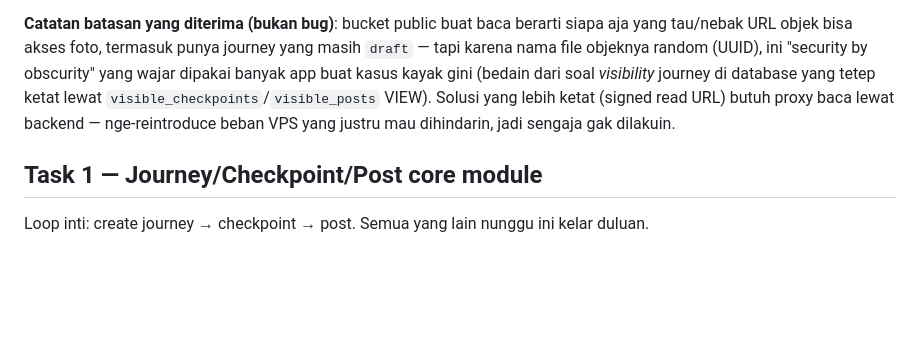
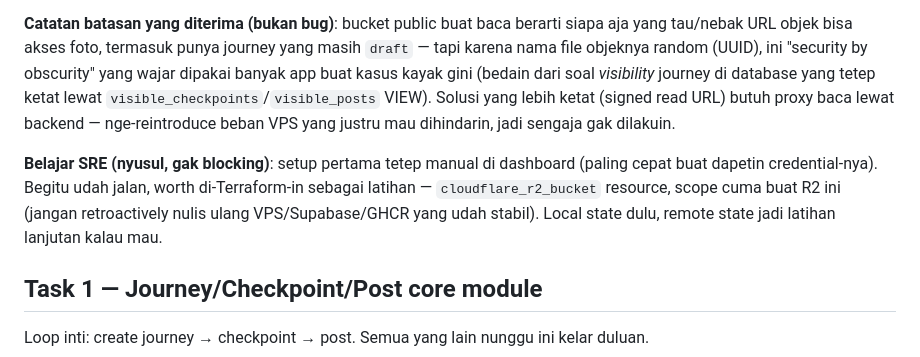
Before and after one commit to songhekyo/bikepackid, a Markdown page: docs/JOURNEY_TODO.md, the part around the change. GitHub-like rendering; blank space fills up the shorter version.

Commit message:
Note Terraform as a follow-up learning exercise for R2, not a blocker
Manual dashboard setup stays first (fastest way to get credentials
working); Terraform-ing the R2 bucket afterward is a good bounded first
IaC exercise given the goal of also learning SRE - scoped to just this
bucket, not retroactively rewriting the rest of this project's infra.

Co-Authored-By: Claude Sonnet 5 <noreply@anthropic.com>
Claude-Session: https://claude.ai/code/session_01Lk2QrwR8UQtvaEfnYwhjEY

```diff
--- a/docs/JOURNEY_TODO.md
+++ b/docs/JOURNEY_TODO.md
@@ -15,6 +15,8 @@ Kebanyakan langkah ini dilakuin **manual di dashboard Cloudflare** — gak bisa
 - [ ] **Perlakuan credential**: sama kayak DB password/API key lain di project ini — jangan paste mentah ke chat, rotate kalau kepaste gak sengaja
 
 **Catatan batasan yang diterima (bukan bug)**: bucket public buat baca berarti siapa aja yang tau/nebak URL objek bisa akses foto, termasuk punya journey yang masih `draft` — tapi karena nama file objeknya random (UUID), ini "security by obscurity" yang wajar dipakai banyak app buat kasus kayak gini (bedain dari soal *visibility* journey di database yang tetep ketat lewat `visible_checkpoints`/`visible_posts` VIEW). Solusi yang lebih ketat (signed read URL) butuh proxy baca lewat backend — nge-reintroduce beban VPS yang justru mau dihindarin, jadi sengaja gak dilakuin.
+
+**Belajar SRE (nyusul, gak blocking)**: setup pertama tetep manual di dashboard (paling cepat buat dapetin credential-nya). Begitu udah jalan, worth di-Terraform-in sebagai latihan — `cloudflare_r2_bucket` resource, scope cuma buat R2 ini (jangan retroactively nulis ulang VPS/Supabase/GHCR yang udah stabil). Local state dulu, remote state jadi latihan lanjutan kalau mau.
 
 ## Task 1 — Journey/Checkpoint/Post core module
 
```
